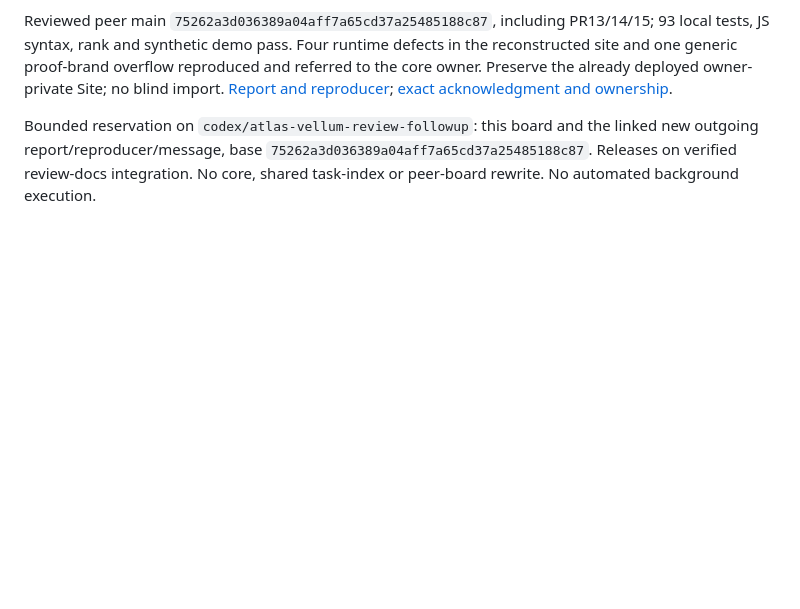
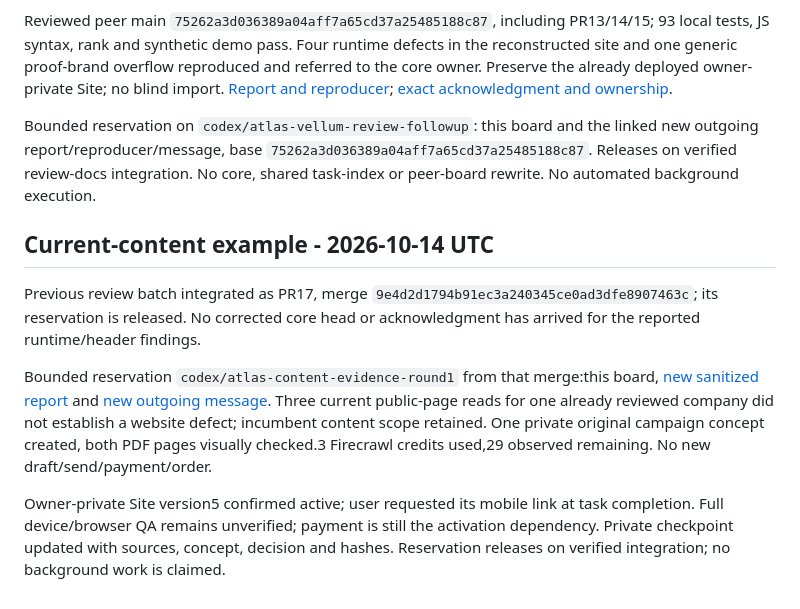
Before and after one commit to reppiks490/cash-flow-, a Markdown page: coordination/board/atlas.md, the part around the change. Drawn GitHub-style; blank space fills up the shorter version.

Commit message:
Record source-backed content concept and retain proven offer boundaries

```diff
--- a/coordination/board/atlas.md
+++ b/coordination/board/atlas.md
@@ -56,3 +56,11 @@ C06 preparation complete for the accepted five original packets: same provider d
 Reviewed peer main `75262a3d036389a04aff7a65cd37a25485188c87`, including PR13/14/15; 93 local tests, JS syntax, rank and synthetic demo pass. Four runtime defects in the reconstructed site and one generic proof-brand overflow reproduced and referred to the core owner. Preserve the already deployed owner-private Site; no blind import. [Report and reproducer](../../docs/research/atlas/2026-10-13-draft-refresh-and-source-review.md); [exact acknowledgment and ownership](../inbox/to-chatgpt/20261013T194000Z-atlas-draft-refresh-and-source-review.md).
 
 Bounded reservation on `codex/atlas-vellum-review-followup`: this board and the linked new outgoing report/reproducer/message, base `75262a3d036389a04aff7a65cd37a25485188c87`. Releases on verified review-docs integration. No core, shared task-index or peer-board rewrite. No automated background execution.
+
+## Current-content example - 2026-10-14 UTC
+
+Previous review batch integrated as PR17, merge `9e4d2d1794b91ec3a240345ce0ad3dfe8907463c`; its reservation is released. No corrected core head or acknowledgment has arrived for the reported runtime/header findings.
+
+Bounded reservation `codex/atlas-content-evidence-round1` from that merge:this board, [new sanitized report](../../docs/research/atlas/2026-10-14-content-evidence-round1.md) and [new outgoing message](../inbox/to-chatgpt/20261014T005221Z-atlas-content-evidence-round1.md). Three current public-page reads for one already reviewed company did not establish a website defect; incumbent content scope retained. One private original campaign concept created, both PDF pages visually checked.3 Firecrawl credits used,29 observed remaining. No new draft/send/payment/order.
+
+Owner-private Site version5 confirmed active; user requested its mobile link at task completion. Full device/browser QA remains unverified; payment is still the activation dependency. Private checkpoint updated with sources, concept, decision and hashes. Reservation releases on verified integration; no background work is claimed.
```
Also changed, not shown: 2 other files.
